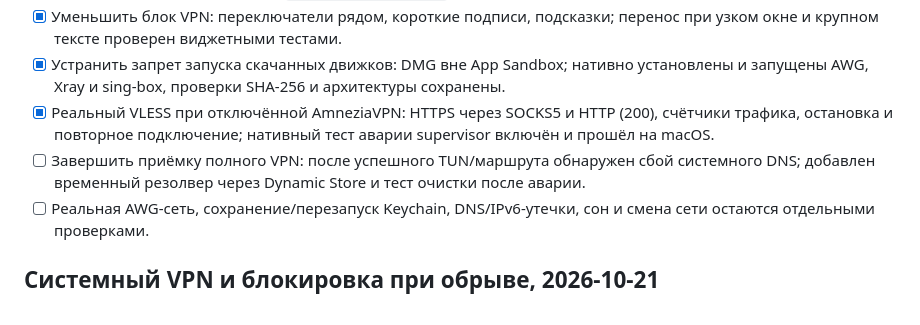
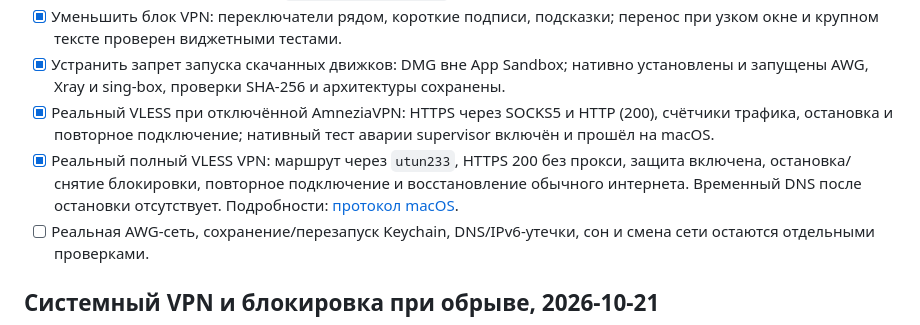
Before and after one commit to Hecatoncheir/amnezia-proxy-manager, a Markdown page: TODO.md, the part around the change. Drawn GitHub-style.

```diff
--- a/TODO.md
+++ b/TODO.md
@@ -8,7 +8,7 @@
 - [x] Уменьшить блок VPN: переключатели рядом, короткие подписи, подсказки; перенос при узком окне и крупном тексте проверен виджетными тестами.
 - [x] Устранить запрет запуска скачанных движков: DMG вне App Sandbox; нативно установлены и запущены AWG, Xray и sing-box, проверки SHA-256 и архитектуры сохранены.
 - [x] Реальный VLESS при отключённой AmneziaVPN: HTTPS через SOCKS5 и HTTP (200), счётчики трафика, остановка и повторное подключение; нативный тест аварии supervisor включён и прошёл на macOS.
-- [ ] Завершить приёмку полного VPN: после успешного TUN/маршрута обнаружен сбой системного DNS; добавлен временный резолвер через Dynamic Store и тест очистки после аварии.
+- [x] Реальный полный VLESS VPN: маршрут через `utun233`, HTTPS 200 без прокси, защита включена, остановка/снятие блокировки, повторное подключение и восстановление обычного интернета. Временный DNS после остановки отсутствует. Подробности: [протокол macOS](docs/MACOS-VALIDATION.md).
 - [ ] Реальная AWG-сеть, сохранение/перезапуск Keychain, DNS/IPv6-утечки, сон и смена сети остаются отдельными проверками.
 
 ## Системный VPN и блокировка при обрыве, 2026-10-21
```
Also changed, not shown: Changelog.md (+1 -0 lines), docs/MACOS-VALIDATION.md (added, +38 -0 lines).
